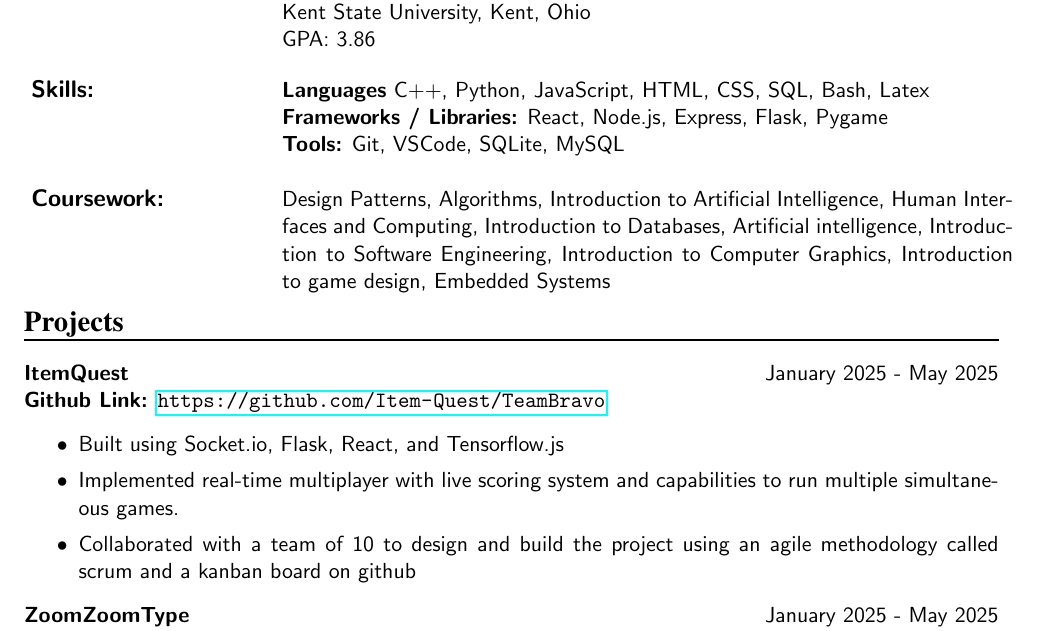
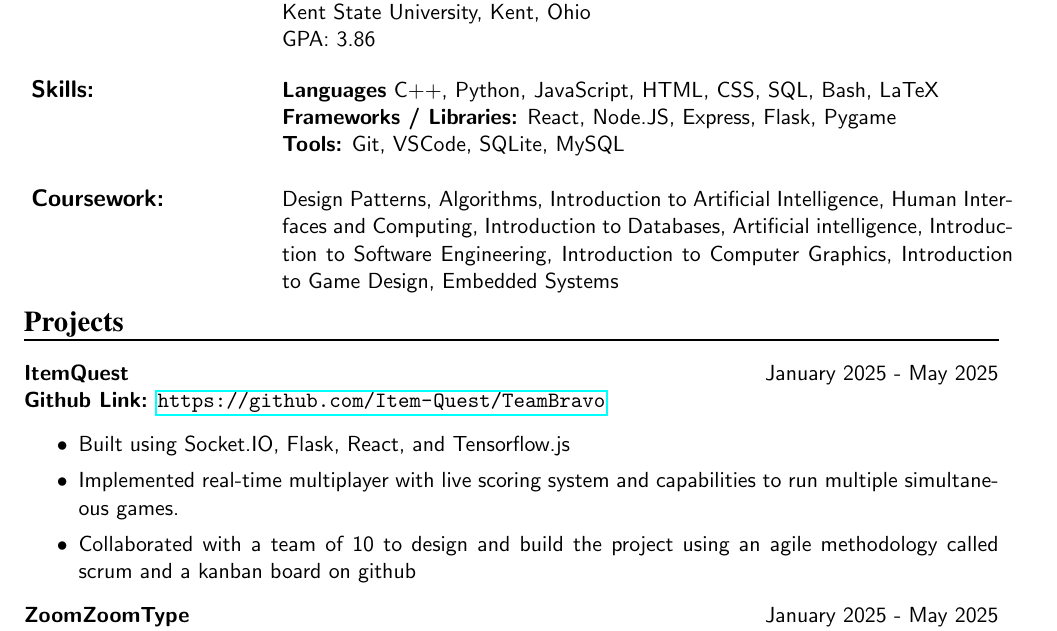
Before and after one commit to SunCh1p/Resume-2, a LaTeX CV (resume.tex): part of the page, cut so that both start at the same text. Compiled offline with pdfLaTeX.

Commit message:
Fixed spelling mistakes

```diff
--- a/resume.tex
+++ b/resume.tex
@@ -108,10 +108,10 @@
         \splitbox{Education:}{BS Computer Science
             \par Expected Graduation: December 2025. \par Kent State University, Kent, Ohio \par GPA: 3.86}
         \splitbox{Skills:}{
-            \textbf{Languages} C++, Python, JavaScript, HTML, CSS, SQL, Bash, Latex\\
-            \textbf{Frameworks / Libraries:} React, Node.js, Express, Flask, Pygame\\
+            \textbf{Languages} C++, Python, JavaScript, HTML, CSS, SQL, Bash, LaTeX\\
+            \textbf{Frameworks / Libraries:} React, Node.JS, Express, Flask, Pygame\\
             \textbf{Tools:} Git, VSCode, SQLite, MySQL}
-        \splitbox{Coursework:}{Design Patterns, Algorithms, Introduction to Artificial Intelligence, Human Interfaces and Computing, Introduction to Databases, Artificial intelligence, Introduction to Software Engineering, Introduction to Computer Graphics, Introduction to game design, Embedded Systems
+        \splitbox{Coursework:}{Design Patterns, Algorithms, Introduction to Artificial Intelligence, Human Interfaces and Computing, Introduction to Databases, Artificial intelligence, Introduction to Software Engineering, Introduction to Computer Graphics, Introduction to Game Design, Embedded Systems
         }
         \vspace{-1.5em}
         \section*{\Large \textbf{Projects}}
@@ -120,7 +120,7 @@
         {
             \begin{itemize}
                 \setlength\itemsep{0.01em}
-                \item Built using Socket.io, Flask, React, and Tensorflow.js \par
+                \item Built using Socket.IO, Flask, React, and Tensorflow.js \par
                 \item Implemented real-time multiplayer with live scoring system and capabilities to run multiple simultaneous games. \par
                 \item Collaborated with a team of 10 to design and build the project using an agile methodology called scrum and a kanban board on github
             \end{itemize}
```
